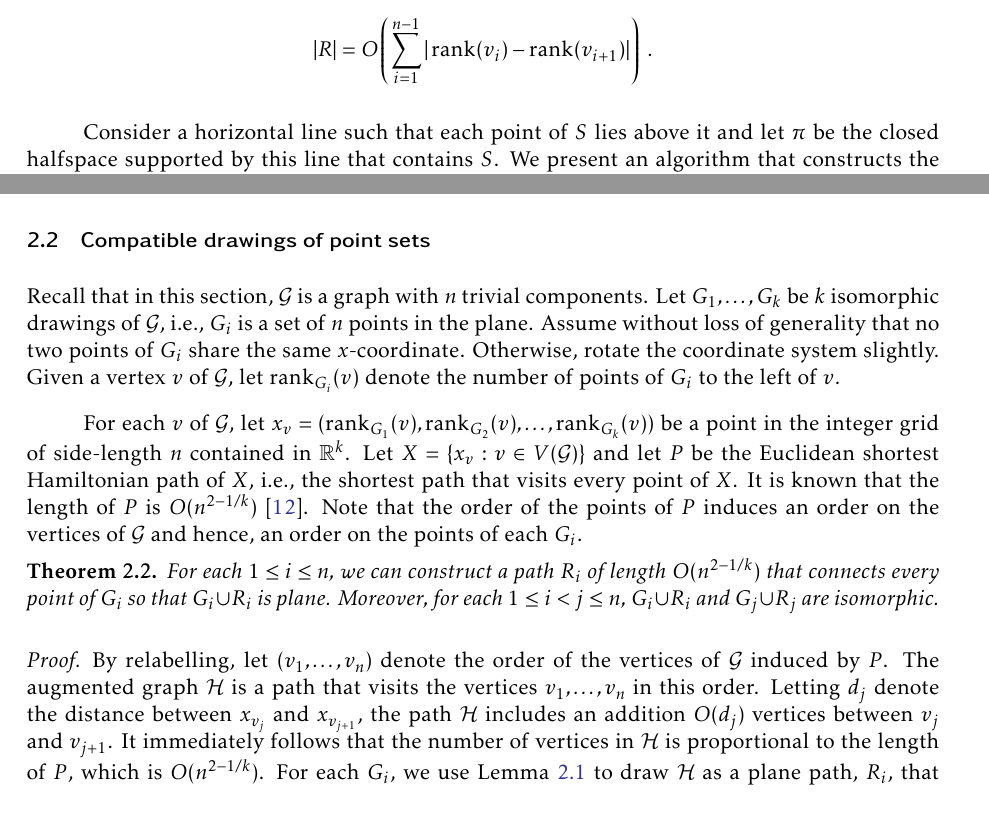
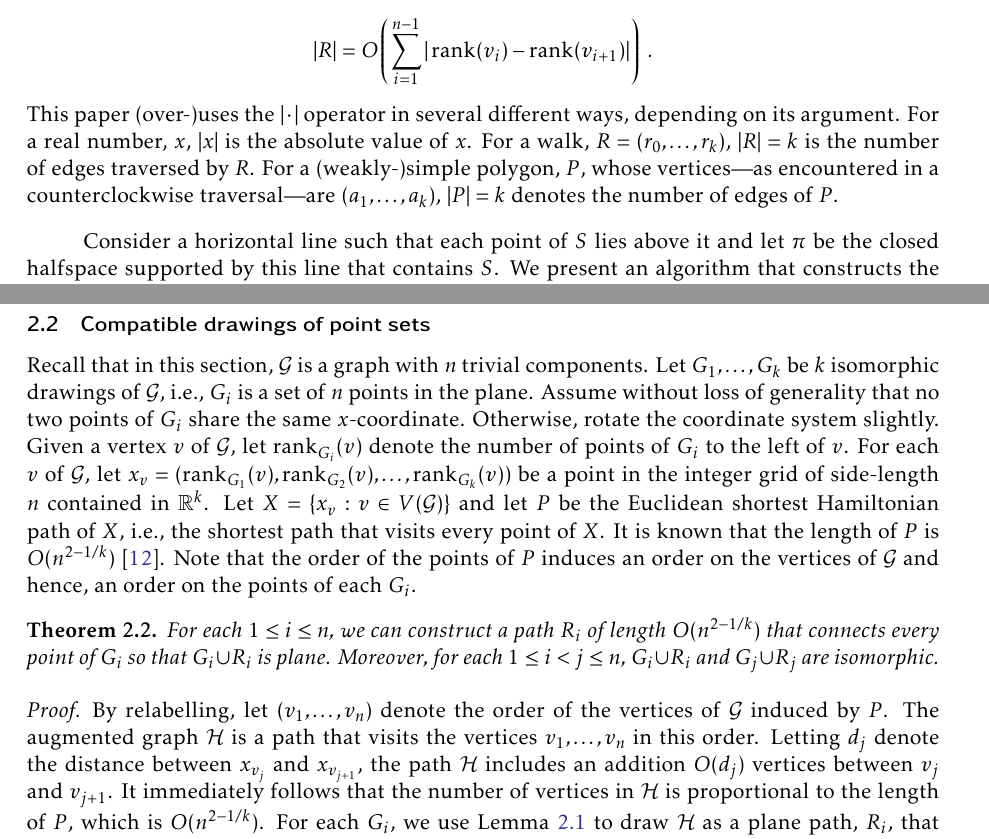
Before and after one commit to lfbarba/Compatible-Embeddings, a LaTeX document (SODA/SODACompatibleEmbeddings.tex): two parts of pages 4 and 6 of 13, joined at a grey line, cut so that both start at the same text. Compiled offline with pdfLaTeX.

Commit message:
Small changes

```diff
--- a/SODA/SODACompatibleEmbeddings.tex
+++ b/SODA/SODACompatibleEmbeddings.tex
@@ -253,7 +253,7 @@ connects the points in a prescribed order.
 Let $S$ be a set of $n$ points in the plane such that no two points of $S$ have the same $x$-coordinate.
 Given a point $v\in S$, let $\rank(v)$ denote the number of points of $S$ that lie to the left of (having smaller $x$-coordinate than) $v$.
 Given an arbitrary order $(v_1, v_2, \ldots, v_n)$ of the points of $S$, we want to construct a path $R$ that connects them in this order  such that
-$$|R|  = O\left(\sum_{i=1}^{n-1} |\rank(v_i) - \rank(v_{i+1})| \right)\ .$$ %(this paper (over-)uses the $|\cdot|$ operator in several different ways, depending on the type of its argument.  For a real number, $x$, $|x|$ is the absolute value of $x$.  For a walk, $R=(r_0,\ldots,r_k)$, $|R|=k$ denotes the number of edges traversed by $R$. For a (weakly-)simple polygon, $P$ whose vertices---as encountered during a counterclockwise traversal---are $(a_1,\ldots,a_k)$, $|P|=k$, the number of edges of $P$).
+$$|R|  = O\left(\sum_{i=1}^{n-1} |\rank(v_i) - \rank(v_{i+1})| \right)\ .$$ This paper (over-)uses the $|\cdot|$ operator in several different ways, depending on its argument.  For a real number, $x$, $|x|$ is the absolute value of $x$.  For a walk, $R=(r_0,\ldots,r_k)$, $|R|=k$ is the number of edges traversed by $R$. For a (weakly-)simple polygon, $P$, whose vertices---as encountered in a counterclockwise traversal---are $(a_1,\ldots,a_k)$, $|P|=k$ denotes the number of edges of~$P$.
 
 Consider a horizontal line such that each point of $S$ lies above it and let $\pi$ be the closed halfspace supported by this line that contains $S$.  We present an algorithm that constructs the path in $R$ in rounds; during the $i$th round, the path is extended to include $v_i$.  After each round of the algorithm, we maintain the invariant that the boundary of $\pi$ does not intersect $R$.
 
@@ -293,13 +293,12 @@ To preserve the escape invariant, for each $h\in\{j+1,\ldots,n\}$, we translate
 Given an arbitrary order $(v_1, \ldots, v_n)$ of the vertices of $S$, the previous algorithm computes a plane path $R$ that connects every point of $S$ in the given order such that: $|R| = O\left(\sum_{i=1}^{n-1} |\rank(v_i) - \rank(v_{i+1})| \right)$.
 \end{lemma}
 
-
-\subsection{Compatible drawings of point sets}
+\vspace{-.1in}
+\subsection{Compatible drawings of point sets}\vspace{-.1in}
 Recall that in this section, $\mathcal G$ is a graph with $n$ trivial components.
 Let $G_1, \ldots, G_k$ be $k$ isomorphic drawings of $\mathcal G$, i.e., $G_i$ is a set of $n$ points in the plane.
 Assume without loss of generality that no two points of $G_i$ share the same $x$-coordinate. Otherwise, rotate the coordinate system slightly.
 Given a vertex $v$ of $\mathcal G$, let $\rank_{G_i}(v)$ denote the number of points of $G_i$ to the left of $v$.
-
 For each $v$ of $\mathcal G$, let $x_v = (\rank_{G_1}(v), \rank_{G_2}(v),
 \ldots, \rank_{G_k}(v))$ be a point in the integer grid of side-length
 $n$ contained in $\mathbb{R}^k$.  Let $X = \{x_v : v\in V(\mathcal G)\}$
@@ -312,6 +311,7 @@ Note that the order of the points of $P$ induces an order on the vertices of $\m
 \begin{theorem}\label{theorem:points}
 For each $1\leq i\leq n$, we can construct a path $R_i$ of length $O(n^{2-1/k})$ that connects every point of $G_i$ so that $G_i\cup R_i$ is plane. Moreover, for each $1\leq i < j \leq n$, $G_i\cup R_i$ and $G_j\cup R_j$ are~isomorphic.
 \end{theorem}
+\vspace{-.2in}
 \begin{proof}
 By relabelling, let $(v_1, \ldots, v_n)$ denote the order of the vertices
 of $\mathcal{G}$ induced by $P$.  The augmented graph $\mathcal{H}$
```
Also changed, not shown: SODA/SODACompatibleEmbeddings.tex (2 more changed lines).
